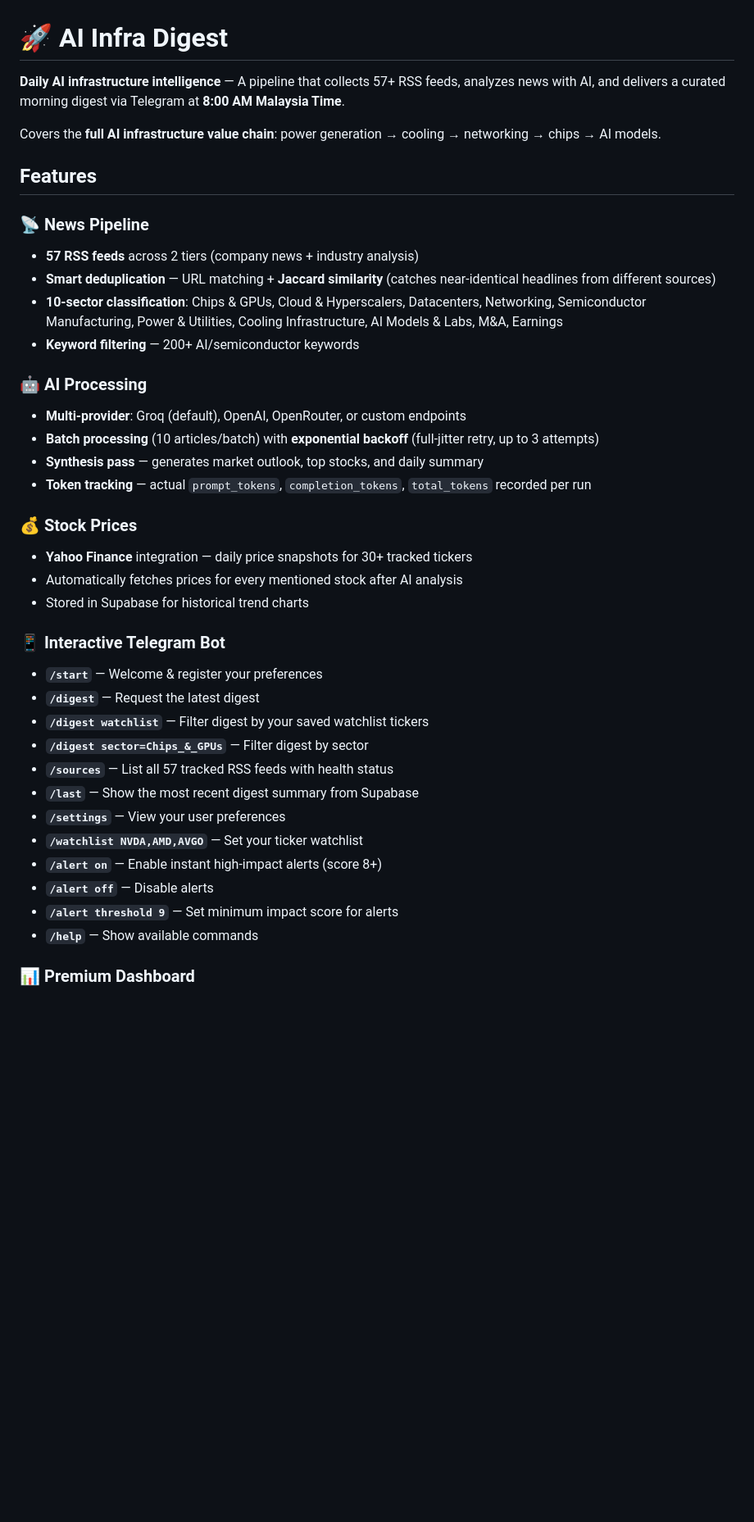
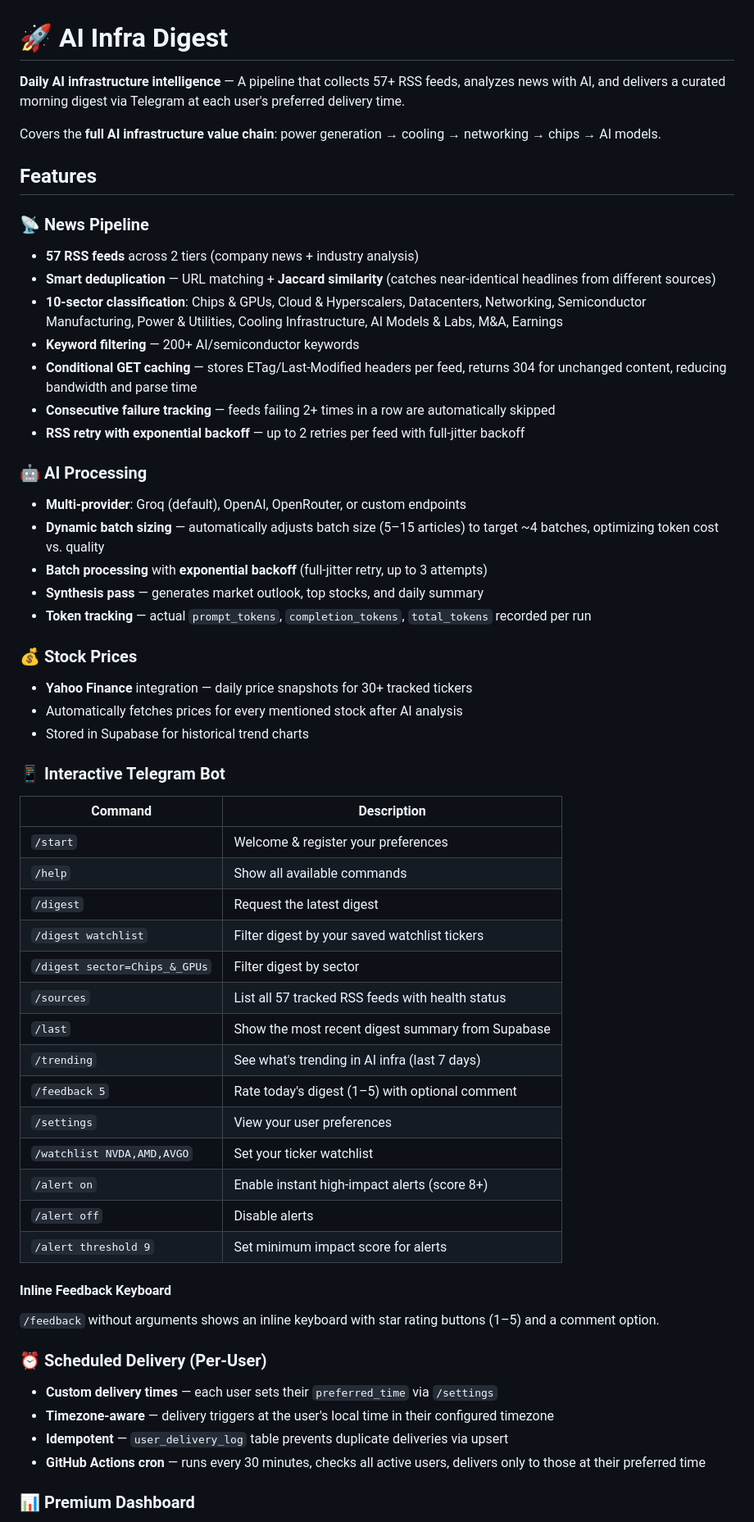
Before and after one commit to ixtaqq/ai-infra-digest, a Markdown page: README.md, the part around one of its changes. Shown at 82% size. GitHub-like rendering; blank space fills up the shorter version.

```diff
--- a/README.md
+++ b/README.md
@@ -1,6 +1,6 @@
 # 🚀 AI Infra Digest
 
-**Daily AI infrastructure intelligence** — A pipeline that collects 57+ RSS feeds, analyzes news with AI, and delivers a curated morning digest via Telegram at **8:00 AM Malaysia Time**.
+**Daily AI infrastructure intelligence** — A pipeline that collects 57+ RSS feeds, analyzes news with AI, and delivers a curated morning digest via Telegram at each user's preferred delivery time.
 
 Covers the **full AI infrastructure value chain**: power generation → cooling → networking → chips → AI models.
 
@@ -11,10 +11,14 @@ Covers the **full AI infrastructure value chain**: power generation → cooling
 - **Smart deduplication** — URL matching + **Jaccard similarity** (catches near-identical headlines from different sources)
 - **10-sector classification**: Chips & GPUs, Cloud & Hyperscalers, Datacenters, Networking, Semiconductor Manufacturing, Power & Utilities, Cooling Infrastructure, AI Models & Labs, M&A, Earnings
 - **Keyword filtering** — 200+ AI/semiconductor keywords
+- **Conditional GET caching** — stores ETag/Last-Modified headers per feed, returns 304 for unchanged content, reducing bandwidth and parse time
+- **Consecutive failure tracking** — feeds failing 2+ times in a row are automatically skipped
+- **RSS retry with exponential backoff** — up to 2 retries per feed with full-jitter backoff
 
 ### 🤖 AI Processing
 - **Multi-provider**: Groq (default), OpenAI, OpenRouter, or custom endpoints
-- **Batch processing** (10 articles/batch) with **exponential backoff** (full-jitter retry, up to 3 attempts)
+- **Dynamic batch sizing** — automatically adjusts batch size (5–15 articles) to target ~4 batches, optimizing token cost vs. quality
+- **Batch processing** with **exponential backoff** (full-jitter retry, up to 3 attempts)
 - **Synthesis pass** — generates market outlook, top stocks, and daily summary
 - **Token tracking** — actual `prompt_tokens`, `completion_tokens`, `total_tokens` recorded per run
 
@@ -24,18 +28,32 @@ Covers the **full AI infrastructure value chain**: power generation → cooling
 - Stored in Supabase for historical trend charts
 
 ### 📱 Interactive Telegram Bot
-- **`/start`** — Welcome & register your preferences
-- **`/digest`** — Request the latest digest
-- **`/digest watchlist`** — Filter digest by your saved watchlist tickers
-- **`/digest sector=Chips_&_GPUs`** — Filter digest by sector
-- **`/sources`** — List all 57 tracked RSS feeds with health status
-- **`/last`** — Show the most recent digest summary from Supabase
-- **`/settings`** — View your user preferences
-- **`/watchlist NVDA,AMD,AVGO`** — Set your ticker watchlist
-- **`/alert on`** — Enable instant high-impact alerts (score 8+)
-- **`/alert off`** — Disable alerts
-- **`/alert threshold 9`** — Set minimum impact score for alerts
-- **`/help`** — Show available commands
+
+| Command | Description |
+|---------|-------------|
+| `/start` | Welcome & register your preferences |
+| `/help` | Show all available commands |
+| `/digest` | Request the latest digest |
+| `/digest watchlist` | Filter digest by your saved watchlist tickers |
+| `/digest sector=Chips_&_GPUs` | Filter digest by sector |
+| `/sources` | List all 57 tracked RSS feeds with health status |
+| `/last` | Show the most recent digest summary from Supabase |
+| `/trending` | See what's trending in AI infra (last 7 days) |
+| `/feedback 5` | Rate today's digest (1–5) with optional comment |
+| `/settings` | View your user preferences |
+| `/watchlist NVDA,AMD,AVGO` | Set your ticker watchlist |
+| `/alert on` | Enable instant high-impact alerts (score 8+) |
+| `/alert off` | Disable alerts |
+| `/alert threshold 9` | Set minimum impact score for alerts |
+
+#### Inline Feedback Keyboard
+`/feedback` without arguments shows an inline keyboard with star rating buttons (1–5) and a comment option.
+
+### ⏰ Scheduled Delivery (Per-User)
+- **Custom delivery times** — each user sets their `preferred_time` via `/settings`
+- **Timezone-aware** — delivery triggers at the user's local time in their configured timezone
+- **Idempotent** — `user_delivery_log` table prevents duplicate deliveries via upsert
+- **GitHub Actions cron** — runs every 30 minutes, checks all active users, delivers only to those at their preferred time
 
 ### 📊 Premium Dashboard
 - **6 interactive charts**: Stock price history, sector trend, digest performance, token usage, sector bar, stock movers
```
Also changed, not shown: other parts of README.md (+77 -40 lines).
